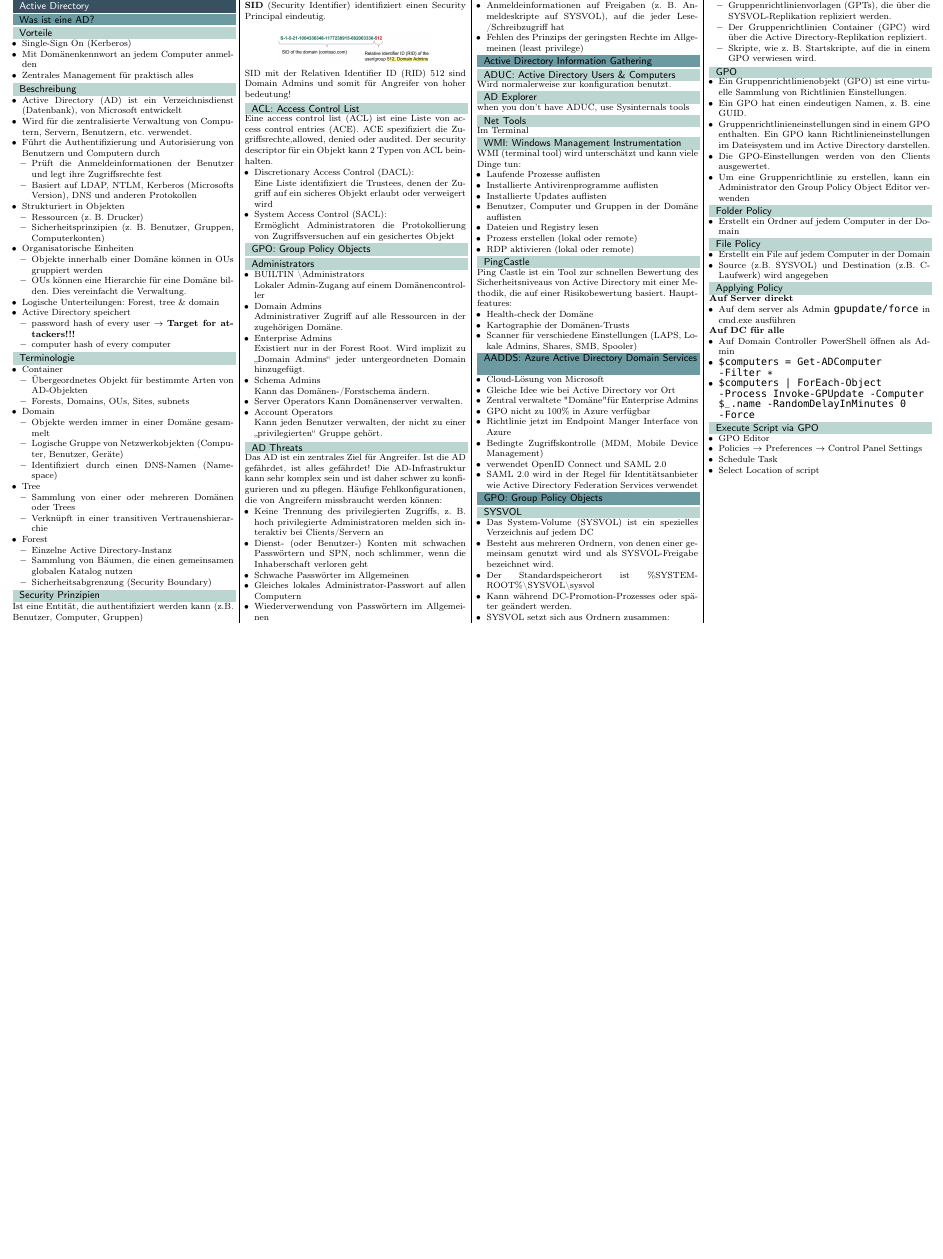
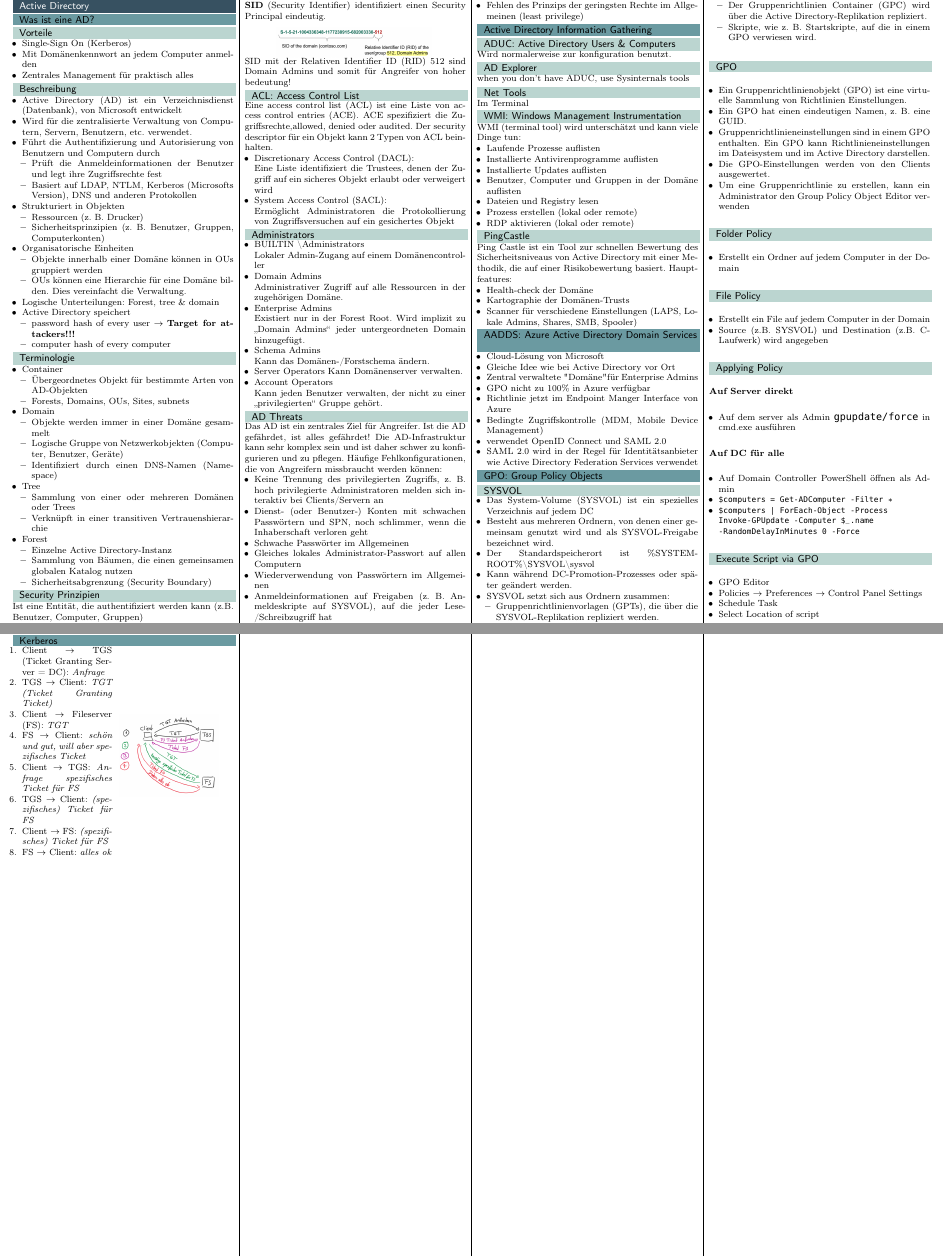
Before and after one commit to HSR-Cheat-Sheets/CyDef, a LaTeX document (main.tex, which reads content/03_active_directory.tex): part of page 4 of 14 before the commit and two parts of pages 4 and 5 of 15 after it, the two joined at a grey line, cut so that both start at the same text, the shorter picture padded with empty space. Compiled offline with pdfLaTeX.

Commit message:
update TODO's

```diff
--- a/content/03_active_directory.tex
+++ b/content/03_active_directory.tex
@@ -87,9 +87,6 @@
     \item System Access Control (SACL):\\
     Ermöglicht Administratoren die Protokollierung von Zugriffsversuchen auf ein gesichertes Objekt
 \end{itemize}
-
-\subsubsection{GPO: Group Policy Objects}
-% TODO: Implement
 
 \subsubsection{Administrators}
 \begin{itemize}
@@ -205,11 +202,10 @@
 \end{itemize}
 
 \textbf{Auf DC für alle}
-%TODO: Check if compiled correctly
 \begin{itemize}
     \item Auf Domain Controller PowerShell öffnen als Admin
-    \item \texttt{\small \$computers = Get-ADComputer -Filter *}
-    \item \texttt{\small \$computers | ForEach-Object -Process {Invoke-GPUpdate -Computer \$\_.name -RandomDelayInMinutes 0 -Force}}
+    \item \texttt{\scriptsize \$computers = Get-ADComputer -Filter *}
+    \item \texttt{\scriptsize \$computers | ForEach-Object -Process {Invoke-GPUpdate -Computer \$\_.name -RandomDelayInMinutes 0 -Force}}
 \end{itemize}
 
 \subsubsection{Execute Script via GPO}
@@ -220,26 +216,22 @@
     \item Select Location of script
 \end{itemize}
 
-%
-% TODO: Move
-%\subsection{Kerberos}
-%\begin{minipage}{0.45\linewidth}
-%    \begin{enumerate}
-%        \item Client $\rightarrow$ TGS (Ticket Granting Server = DC): \textit{Anfrage}
-%        \item TGS $\rightarrow$ Client: \textit{TGT (Ticket Granting Ticket)}
-%        \item Client $\rightarrow$ Fileserver (FS): \textit{TGT}
-%        \item FS $\rightarrow$ Client: \textit{schön und gut, will aber spezifisches Ticket}
-%        \item Client $\rightarrow$ TGS: \textit{Anfrage spezifisches Ticket für FS}
-%        \item TGS $\rightarrow$ Client: \textit{(spezifisches) Ticket für FS}
-%        \item Client $\rightarrow$ FS: \textit{(spezifisches) Ticket für FS}
-%        \item FS $\rightarrow$ Client: \textit{alles ok}
-%    \end{enumerate}
-%\end{minipage}
-%\begin{minipage}{0.5\linewidth}
-%    \begin{center}
-%        \includegraphics[width=0.9\linewidth]{kerberos}
-%        \vspace{-8pt}
-%    \end{center}
-%\end{minipage}
-%
-%
+\subsection{Kerberos}
+\begin{minipage}{0.45\linewidth}
+    \begin{enumerate}
+        \item Client $\rightarrow$ TGS (Ticket Granting Server = DC): \textit{Anfrage}
+        \item TGS $\rightarrow$ Client: \textit{TGT (Ticket Granting Ticket)}
+        \item Client $\rightarrow$ Fileserver (FS): \textit{TGT}
+        \item FS $\rightarrow$ Client: \textit{schön und gut, will aber spezifisches Ticket}
+        \item Client $\rightarrow$ TGS: \textit{Anfrage spezifisches Ticket für FS}
+        \item TGS $\rightarrow$ Client: \textit{(spezifisches) Ticket für FS}
+        \item Client $\rightarrow$ FS: \textit{(spezifisches) Ticket für FS}
+        \item FS $\rightarrow$ Client: \textit{alles ok}
+    \end{enumerate}
+\end{minipage}
+\begin{minipage}{0.5\linewidth}
+    \begin{center}
+        \includegraphics[width=0.9\linewidth]{kerberos}
+        \vspace{-8pt}
+    \end{center}
+\end{minipage}
```
Also changed, not shown: content/05-mimikatz.tex (+1 -1 lines).
